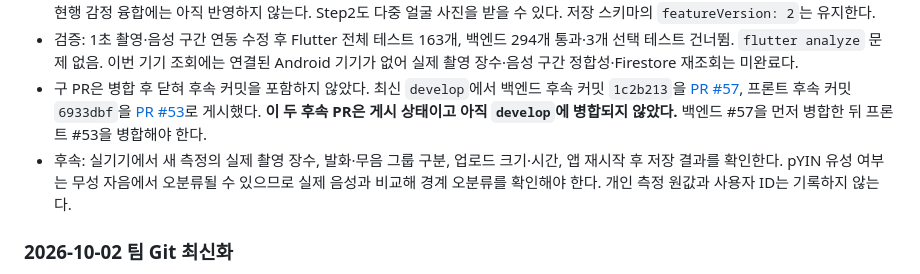
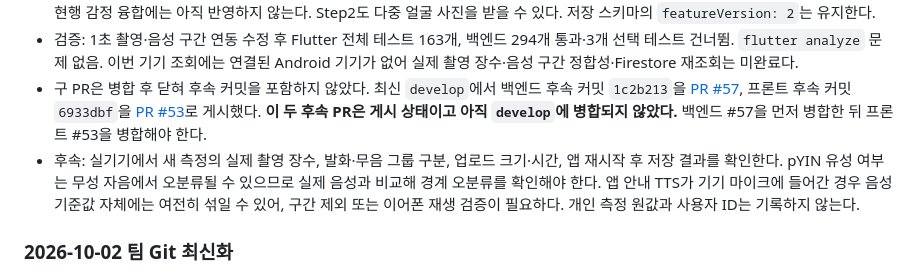
Before and after one commit to Team-SaGoMugChi/sagomugchi-frontend, a Markdown page: MAC_HANDOFF.md, the part around the change. GitHub-like rendering.

Commit message:
docs: 베이스라인 TTS 검증 항목 기록 (#52)

```diff
--- a/MAC_HANDOFF.md
+++ b/MAC_HANDOFF.md
@@ -11,7 +11,7 @@
 - 백엔드는 기존 단일 `face_image`와 새 다중 `face_images` 요청을 모두 받는다. 첫 사진에 얼굴이 없더라도 후속 사진에서 사용 가능한 얼굴 비율을 찾고, AU 9종의 로그 평균·표준편차는 수집된 프레임 전체로 계산한다. `face_timeline`이 있으면 안내 음성 중의 프레임을 제외하고 촬영 시각 주변 0.5초의 pYIN 유성 비율로 사용자 발화·무음 프레임 수와 각 그룹의 AU 통계를 별도로 저장한다. 그룹별 수치는 현행 감정 융합에는 아직 반영하지 않는다. Step2도 다중 얼굴 사진을 받을 수 있다. 저장 스키마의 `featureVersion: 2`는 유지한다.
 - 검증: 1초 촬영·음성 구간 연동 수정 후 Flutter 전체 테스트 163개, 백엔드 294개 통과·3개 선택 테스트 건너뜀. `flutter analyze` 문제 없음. 이번 기기 조회에는 연결된 Android 기기가 없어 실제 촬영 장수·음성 구간 정합성·Firestore 재조회는 미완료다.
 - 구 PR은 병합 후 닫혀 후속 커밋을 포함하지 않았다. 최신 `develop`에서 백엔드 후속 커밋 `1c2b213`을 [PR #57](https://github.com/Team-SaGoMugChi/sagomugchi-backend/pull/57), 프론트 후속 커밋 `6933dbf`을 [PR #53](https://github.com/Team-SaGoMugChi/sagomugchi-frontend/pull/53)로 게시했다. **이 두 후속 PR은 게시 상태이고 아직 `develop`에 병합되지 않았다.** 백엔드 #57을 먼저 병합한 뒤 프론트 #53을 병합해야 한다.
-- 후속: 실기기에서 새 측정의 실제 촬영 장수, 발화·무음 그룹 구분, 업로드 크기·시간, 앱 재시작 후 저장 결과를 확인한다. pYIN 유성 여부는 무성 자음에서 오분류될 수 있으므로 실제 음성과 비교해 경계 오분류를 확인해야 한다. 개인 측정 원값과 사용자 ID는 기록하지 않는다.
+- 후속: 실기기에서 새 측정의 실제 촬영 장수, 발화·무음 그룹 구분, 업로드 크기·시간, 앱 재시작 후 저장 결과를 확인한다. pYIN 유성 여부는 무성 자음에서 오분류될 수 있으므로 실제 음성과 비교해 경계 오분류를 확인해야 한다. 앱 안내 TTS가 기기 마이크에 들어간 경우 음성 기준값 자체에는 여전히 섞일 수 있어, 구간 제외 또는 이어폰 재생 검증이 필요하다. 개인 측정 원값과 사용자 ID는 기록하지 않는다.
 
 ### 2026-10-02 팀 Git 최신화
 
```
